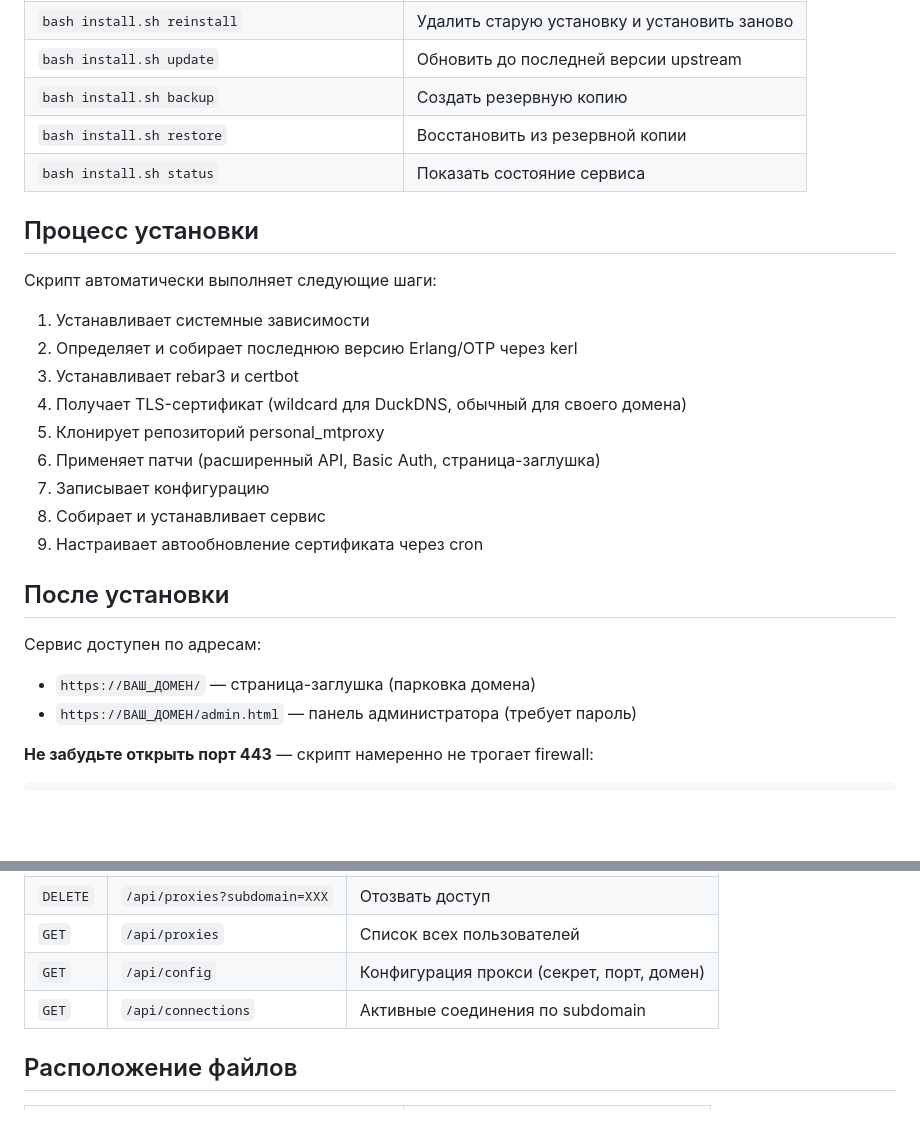
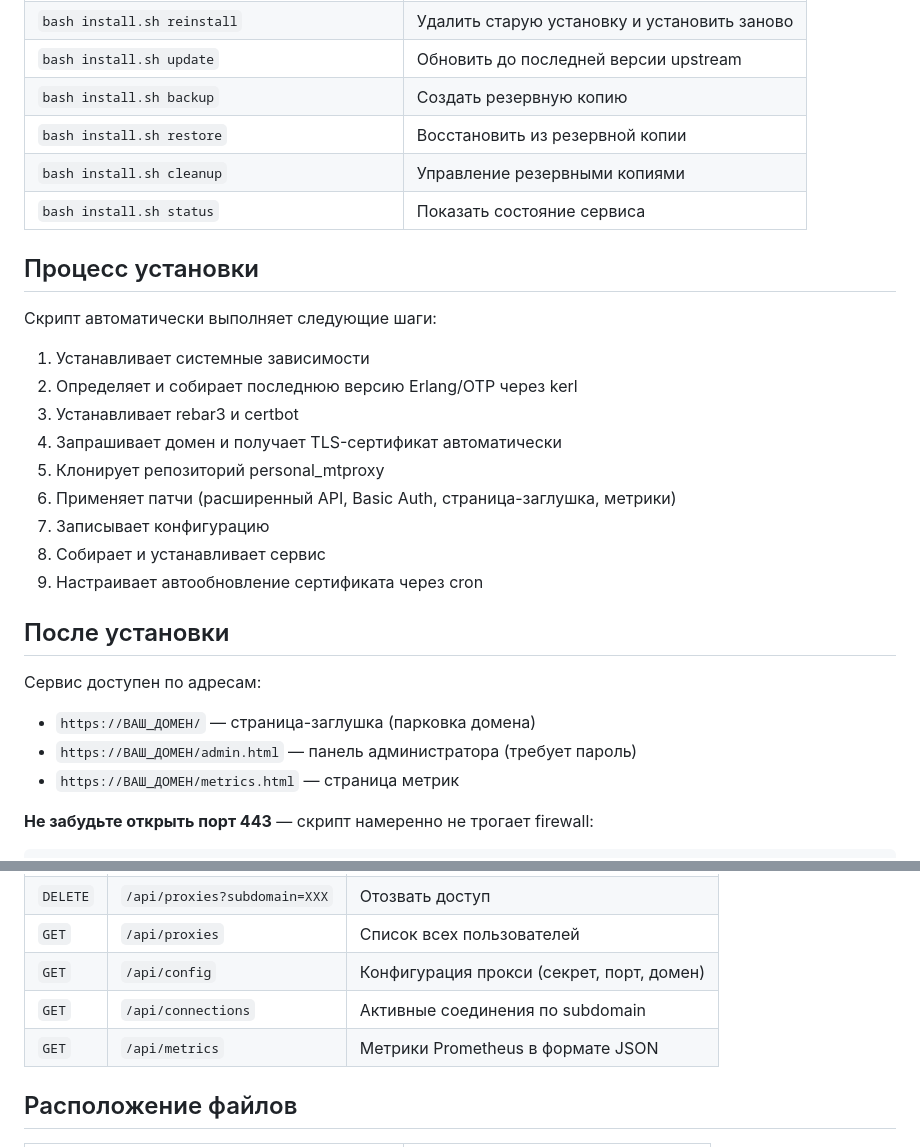
Before and after one commit to MrAgasferon/mtproxy-setup, a Markdown page: README.md, 2 parts joined by grey strips. GitHub-like rendering; blank space fills up the shorter version.

```diff
--- a/README.md
+++ b/README.md
@@ -38,6 +40,7 @@ bash install.sh
 | `bash install.sh update` | Обновить до последней версии upstream |
 | `bash install.sh backup` | Создать резервную копию |
 | `bash install.sh restore` | Восстановить из резервной копии |
+| `bash install.sh cleanup` | Управление резервными копиями |
 | `bash install.sh status` | Показать состояние сервиса |
 
 ## Процесс установки
@@ -47,9 +50,9 @@ bash install.sh
 1. Устанавливает системные зависимости
 2. Определяет и собирает последнюю версию Erlang/OTP через kerl
 3. Устанавливает rebar3 и certbot
-4. Получает TLS-сертификат (wildcard для DuckDNS, обычный для своего домена)
+4. Запрашивает домен и получает TLS-сертификат автоматически
 5. Клонирует репозиторий personal_mtproxy
-6. Применяет патчи (расширенный API, Basic Auth, страница-заглушка)
+6. Применяет патчи (расширенный API, Basic Auth, страница-заглушка, метрики)
 7. Записывает конфигурацию
 8. Собирает и устанавливает сервис
 9. Настраивает автообновление сертификата через cron
@@ -60,6 +63,7 @@ bash install.sh
 
 - `https://ВАШ_ДОМЕН/` — страница-заглушка (парковка домена)
 - `https://ВАШ_ДОМЕН/admin.html` — панель администратора (требует пароль)
+- `https://ВАШ_ДОМЕН/metrics.html` — страница метрик
 
 **Не забудьте открыть порт 443** — скрипт намеренно не трогает firewall:
 
@@ -130,6 +144,7 @@ mtproxy-setup/
 | `GET` | `/api/proxies` | Список всех пользователей |
 | `GET` | `/api/config` | Конфигурация прокси (секрет, порт, домен) |
 | `GET` | `/api/connections` | Активные соединения по subdomain |
+| `GET` | `/api/metrics` | Метрики Prometheus в формате JSON |
 
 ## Расположение файлов
 
```
Also changed, not shown: other parts of README.md (+19 -7 lines).
